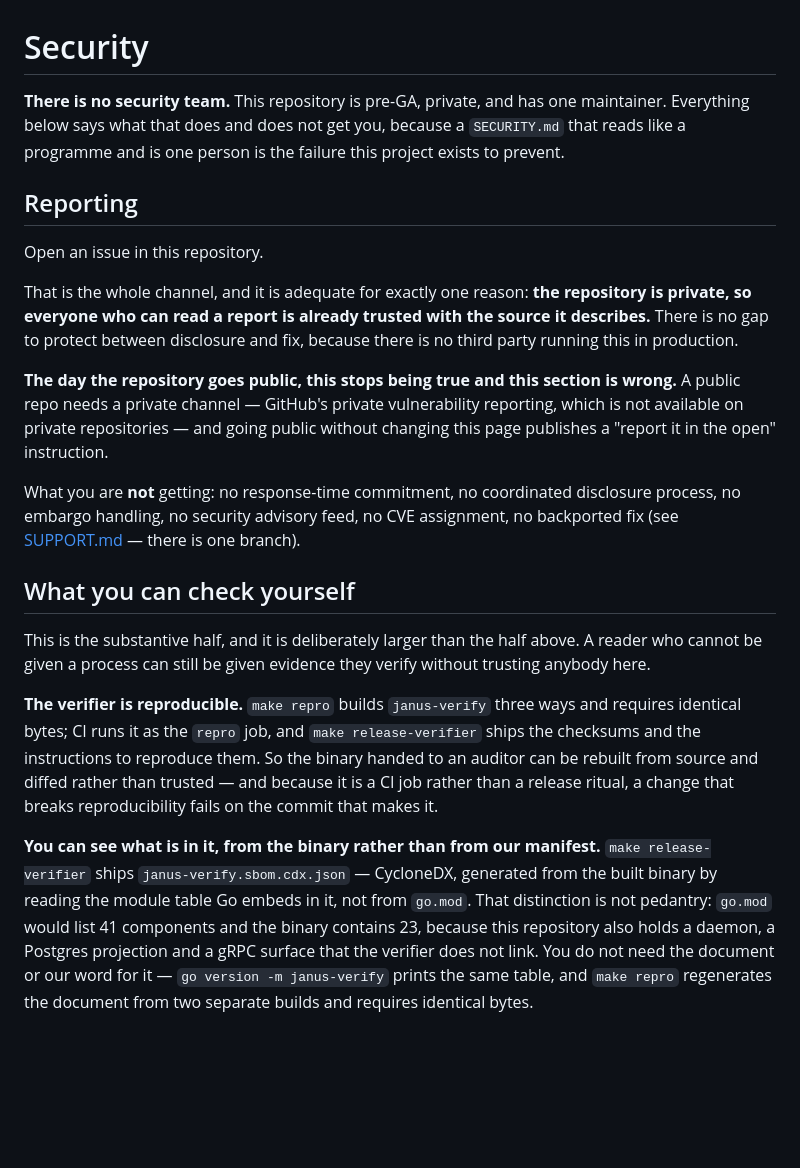
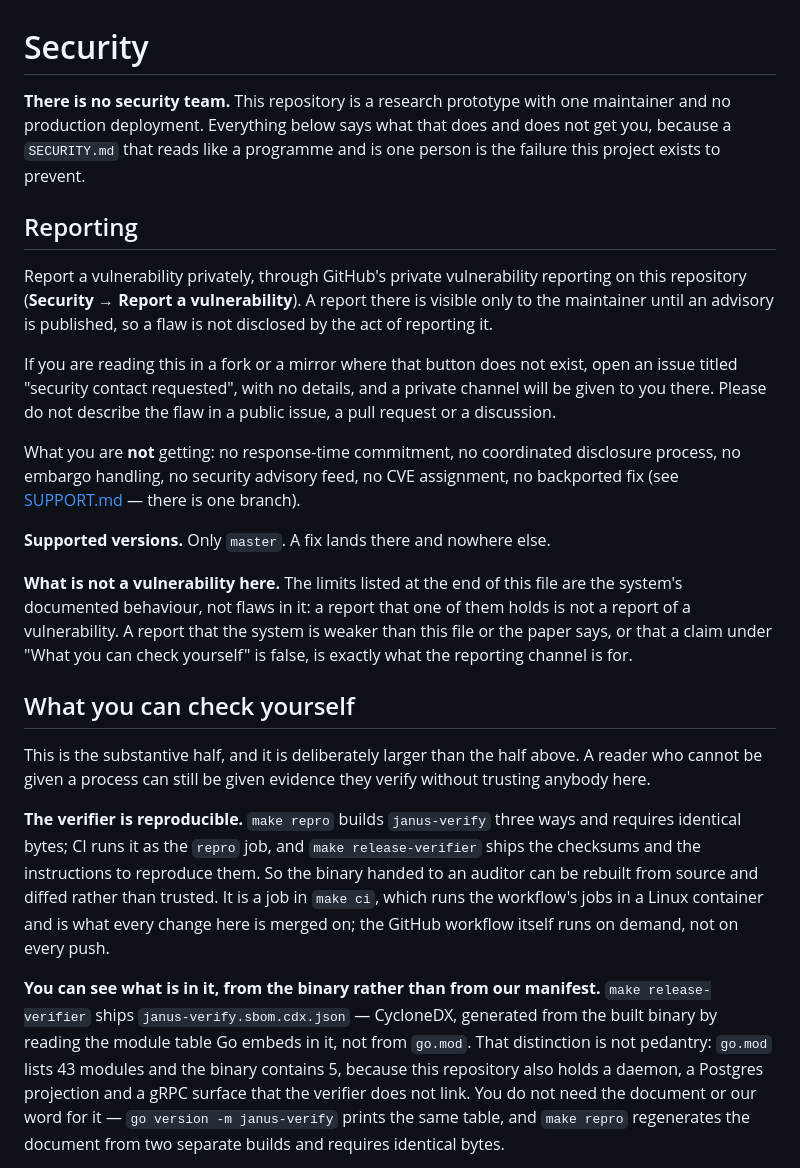
Before and after one commit to mustafarslan/janus, a Markdown page: SECURITY.md, the part around one of its changes. GitHub-like rendering; blank space fills up the shorter version.

```diff
--- a/SECURITY.md
+++ b/SECURITY.md
@@ -1,28 +1,34 @@
 # Security
 
-**There is no security team.** This repository is pre-GA, private, and has one
-maintainer. Everything below says what that does and does not get you, because a
+**There is no security team.** This repository is a research prototype with one
+maintainer and no production deployment. Everything below says what that does and does not get you, because a
 `SECURITY.md` that reads like a programme and is one person is the failure this
 project exists to prevent.
 
 ## Reporting
 
-Open an issue in this repository.
+Report a vulnerability privately, through GitHub's private vulnerability
+reporting on this repository (**Security → Report a vulnerability**). A report
+there is visible only to the maintainer until an advisory is published, so a
+flaw is not disclosed by the act of reporting it.
 
-That is the whole channel, and it is adequate for exactly one reason: **the
-repository is private, so everyone who can read a report is already trusted with
-the source it describes.** There is no gap to protect between disclosure and fix,
-because there is no third party running this in production.
-
-**The day the repository goes public, this stops being true and this section is
-wrong.** A public repo needs a private channel — GitHub's private vulnerability
-reporting, which is not available on private repositories — and going public
-without changing this page publishes a "report it in the open" instruction.
+If you are reading this in a fork or a mirror where that button does not exist,
+open an issue titled "security contact requested", with no details, and a
+private channel will be given to you there. Please do not describe the flaw in
+a public issue, a pull request or a discussion.
 
 What you are **not** getting: no response-time commitment, no coordinated
 disclosure process, no embargo handling, no security advisory feed, no CVE
 assignment, no backported fix (see [SUPPORT.md](docs/SUPPORT.md) — there is one
 branch).
+
+**Supported versions.** Only `master`. A fix lands there and nowhere else.
+
+**What is not a vulnerability here.** The limits listed at the end of this file
+are the system's documented behaviour, not flaws in it: a report that one of them
+holds is not a report of a vulnerability. A report that the system is weaker than
+this file or the paper says, or that a claim under "What you can check
+yourself" is false, is exactly what the reporting channel is for.
 
 ## What you can check yourself
 
@@ -34,14 +40,15 @@ without trusting anybody here.
 and requires identical bytes; CI runs it as the `repro` job, and
 `make release-verifier` ships the checksums and the instructions to reproduce
 them. So the binary handed to an auditor can be rebuilt from source and diffed
-rather than trusted — and because it is a CI job rather than a release ritual, a
-change that breaks reproducibility fails on the commit that makes it.
+rather than trusted. It is a job in `make ci`, which runs the workflow's jobs in
+a Linux container and is what every change here is merged on; the GitHub
+workflow itself runs on demand, not on every push.
 
 **You can see what is in it, from the binary rather than from our manifest.**
 `make release-verifier` ships `janus-verify.sbom.cdx.json` — CycloneDX, generated
 from the built binary by reading the module table Go embeds in it, not
-from `go.mod`. That distinction is not pedantry: `go.mod` would list 41
-components and the binary contains 23, because this repository also holds a
+from `go.mod`. That distinction is not pedantry: `go.mod` lists 43 modules and
+the binary contains 5, because this repository also holds a
 daemon, a Postgres projection and a gRPC surface that the verifier does not link.
 You do not need the document or our word for it — `go version -m janus-verify`
 prints the same table, and `make repro` regenerates the document from two
```
Also changed, not shown: other parts of SECURITY.md (+52 -7 lines).
